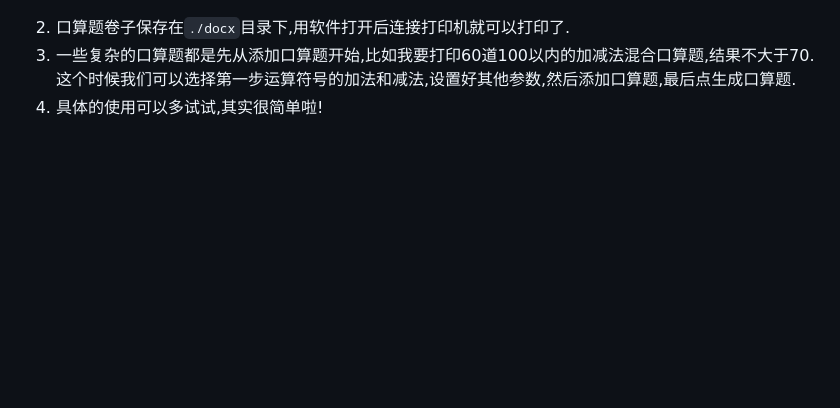
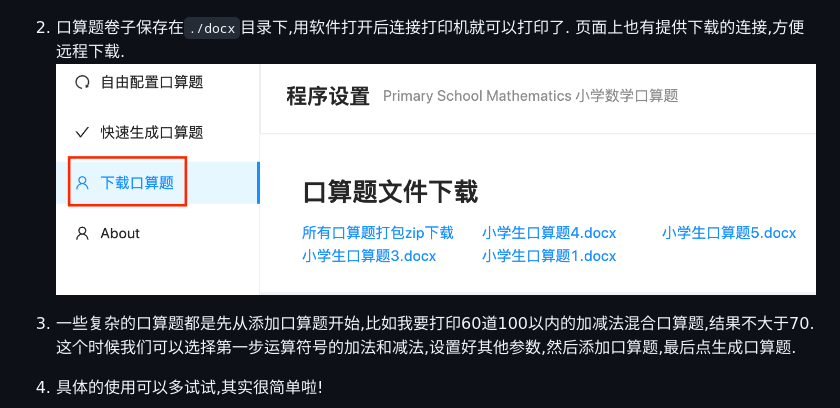
Before and after one commit to bosichong/PrimarySchoolMathematics, a Markdown page: readme.md, the part around the change. GitHub-like rendering; pictures changed too: imgs/07.png (added); blank space fills up the shorter version.

```diff
--- a/readme.md
+++ b/readme.md
@@ -94,6 +94,9 @@ Git克隆或是下载压缩包。
 ![](imgs/06.png)
 
 2. 口算题卷子保存在`./docx`目录下,用软件打开后连接打印机就可以打印了.
+页面上也有提供下载的连接,方便远程下载.
+![](imgs/07.png)
+
 3. 一些复杂的口算题都是先从添加口算题开始,比如我要打印60道100以内的加减法混合口算题,结果不大于70.
 这个时候我们可以选择第一步运算符号的加法和减法,设置好其他参数,然后添加口算题,最后点生成口算题.
 4. 具体的使用可以多试试,其实很简单啦!
```
Also changed, not shown: 12 other files.
